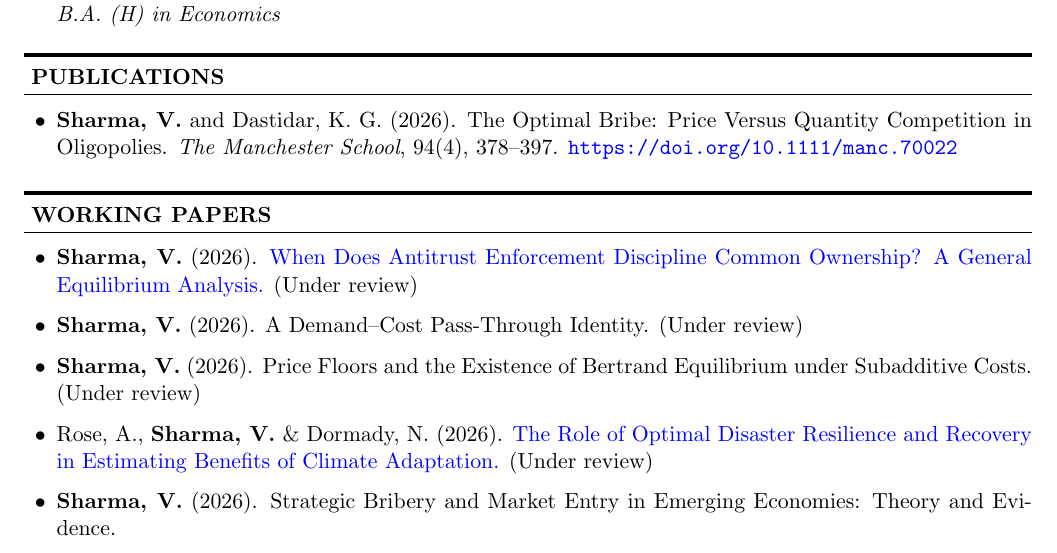
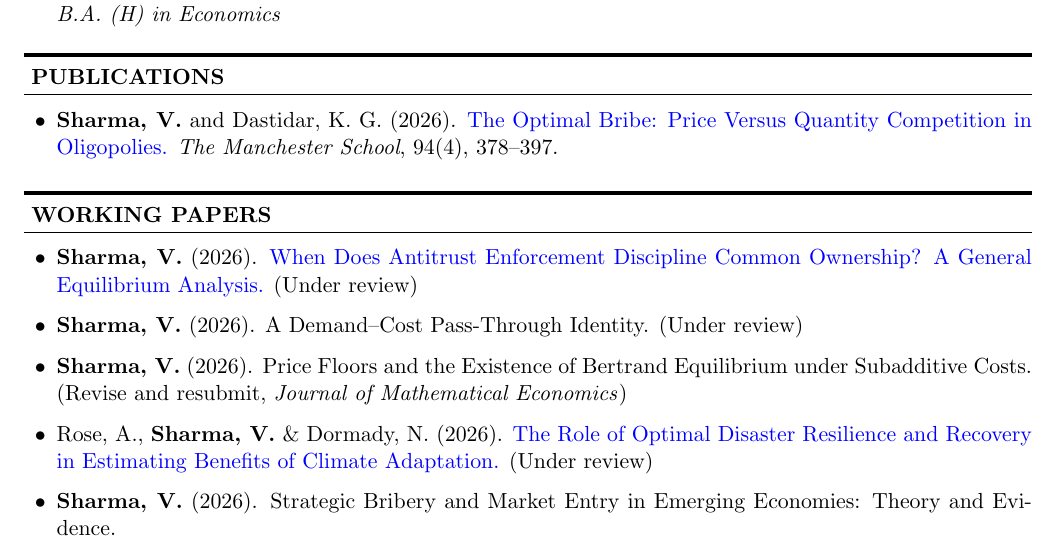
Before and after one commit to vishavdeeps95/vishavdeep_cv-main-, a LaTeX CV (main.tex): part of page 1 of 5 before the commit and part of page 1 of 4 after it, cut so that both start at the same text. Compiled offline with pdfLaTeX.

Commit message:
Updates from Overleaf

```diff
--- a/main.tex
+++ b/main.tex
@@ -152,7 +152,7 @@ and its district headquarters on the provision of public goods in a village.
 \vspace*{-2.5mm}
 \begin{rSection}{Publications}
 \vspace{-1em}
-\item[$\bullet$] \textbf{Sharma, V.} and Dastidar, K. G. (2026). The Optimal Bribe: Price Versus Quantity Competition in Oligopolies. \textit{The Manchester School}, 94(4), 378--397. \url{https://doi.org/10.1111/manc.70022}
+\item[$\bullet$] \textbf{Sharma, V.} and Dastidar, K. G. (2026). \href{https://doi.org/10.1111/manc.70022}{The Optimal Bribe: Price Versus Quantity Competition in Oligopolies.} \textit{The Manchester School}, 94(4), 378--397.
 
 
 
@@ -195,7 +195,7 @@ Ownership? A General Equilibrium Analysis.} (Under review)
 
 \item[$\bullet$] \textbf{Sharma, V.} (2026). A Demand--Cost Pass-Through Identity. (Under review)
 
-\item[$\bullet$] \textbf{Sharma, V.} (2026). Price Floors and the Existence of Bertrand Equilibrium under Subadditive Costs. (Under review)
+\item[$\bullet$] \textbf{Sharma, V.} (2026). Price Floors and the Existence of Bertrand Equilibrium under Subadditive Costs. (Revise and resubmit, \textit{Journal of Mathematical Economics})
 
 \item[$\bullet$] Rose, A., \textbf{Sharma, V.} \& Dormady, N. (2026). \href{https://dx.doi.org/10.2139/ssrn.6730418}{The Role of Optimal Disaster Resilience and Recovery in Estimating Benefits of Climate Adaptation.} (Under review)
 
```
Also changed, not shown: main.tex (1 more changed lines).
